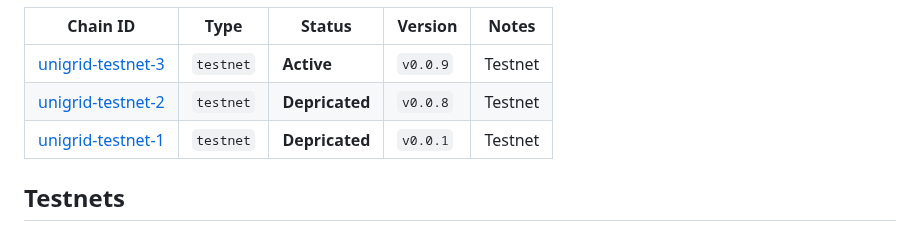
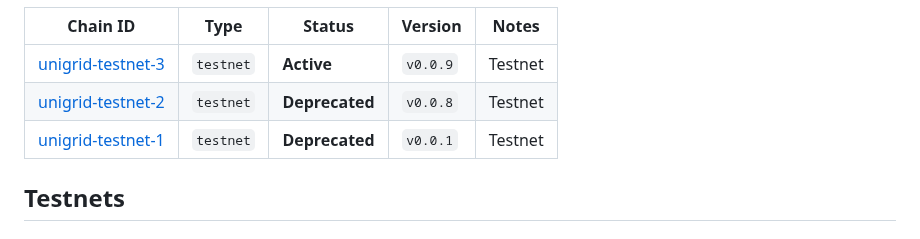
Before and after one commit to unigrid-project/unigrid-cosmos-networks, a Markdown page: README.md, the part around the change. Drawn GitHub-style.

Commit message:
Fix spelling on README.md

```diff
--- a/README.md
+++ b/README.md
@@ -10,8 +10,8 @@
 | Chain ID                              | Type      | Status     | Version       | Notes                     |
 |---------------------------------------|-----------|------------|---------------|---------------------------|
 | [unigrid-testnet-3](./unigrid-testnet-3) | `testnet` | **Active** | `v0.0.9` | Testnet                   |
-| [unigrid-testnet-2](./unigrid-testnet-2) | `testnet` | **Depricated** | `v0.0.8` | Testnet                   |
-| [unigrid-testnet-1](./unigrid-testnet-1) | `testnet` | **Depricated** | `v0.0.1` | Testnet                   |
+| [unigrid-testnet-2](./unigrid-testnet-2) | `testnet` | **Deprecated** | `v0.0.8` | Testnet                   |
+| [unigrid-testnet-1](./unigrid-testnet-1) | `testnet` | **Deprecated** | `v0.0.1` | Testnet                   |
 
 
 
```
